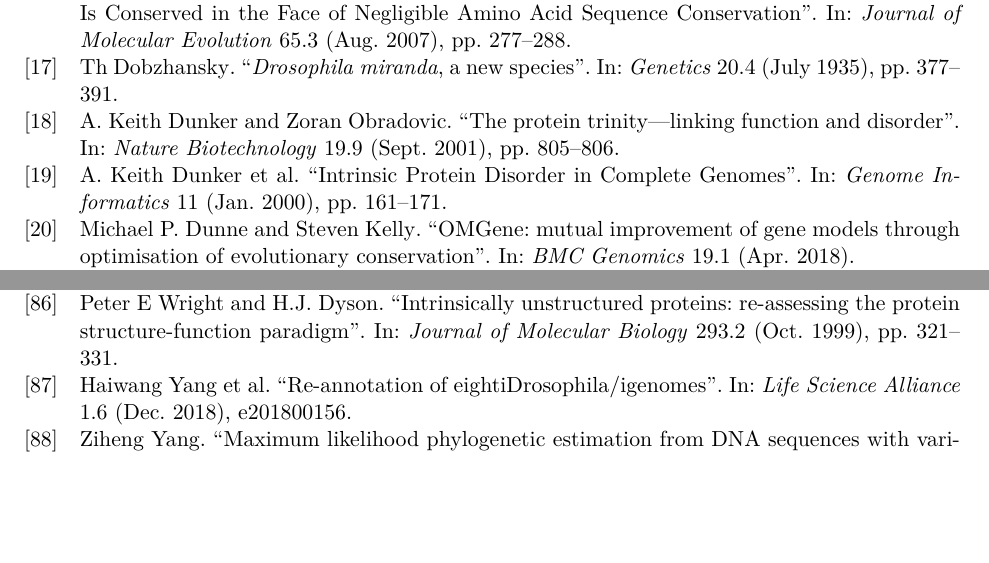
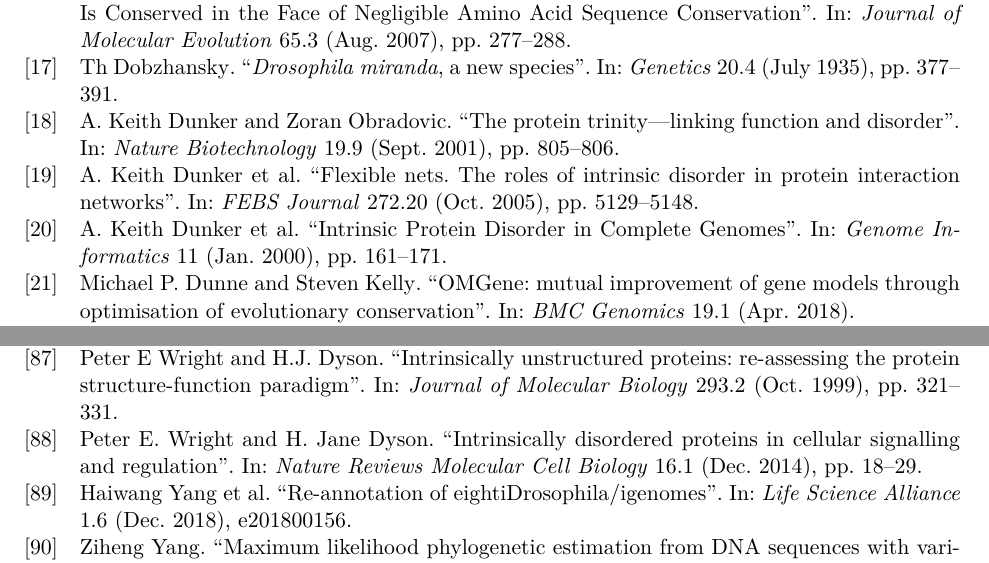
Before and after one commit to marcsingleton/orthology_inference2023_manuscript, a LaTeX thesis (main.tex, which reads refs.bib): two parts of pages 88 and 91 of 106, joined at a grey line, cut so that both start at the same text, the shorter picture padded with empty space. Compiled offline with pdfLaTeX.

Commit message:
Added citations to SLiMs paragraph

```diff
--- a/refs.bib
+++ b/refs.bib
@@ -261,3 +261,9 @@
 	pages        = {805--806},
 	doi          = {10.1038/nbt0901-805},
 	url          = {https://doi.org/10.1038/nbt0901-805}
+}
+@article{Dunker2005,
+	title        = {Flexible nets. The roles of intrinsic disorder in protein interaction networks},
+	author       = {A. Keith Dunker and Marc S. Cortese and Pedro Romero and Lilia M. Iakoucheva and Vladimir N. Uversky},
+	year         = 2005,
+	month        = oct,
@@ -1065,3 +1078,12 @@
 	doi          = {10.1006/jmbi.1999.3110},
 	url          = {https://doi.org/10.1006/jmbi.1999.3110}
 }
+@article{Wright2014,
+	title        = {Intrinsically disordered proteins in cellular signalling and regulation},
+	author       = {Peter E. Wright and H. Jane Dyson},
+	year         = 2014,
+	month        = dec,
+	journal      = {Nature Reviews Molecular Cell Biology},
+	publisher    = {Springer Science and Business Media {LLC}},
+	volume       = 16,
+	number       = 1,
```
Also changed, not shown: chapter0/chapter0.tex (+1 -1 lines), refs.bib (11 more changed lines).
